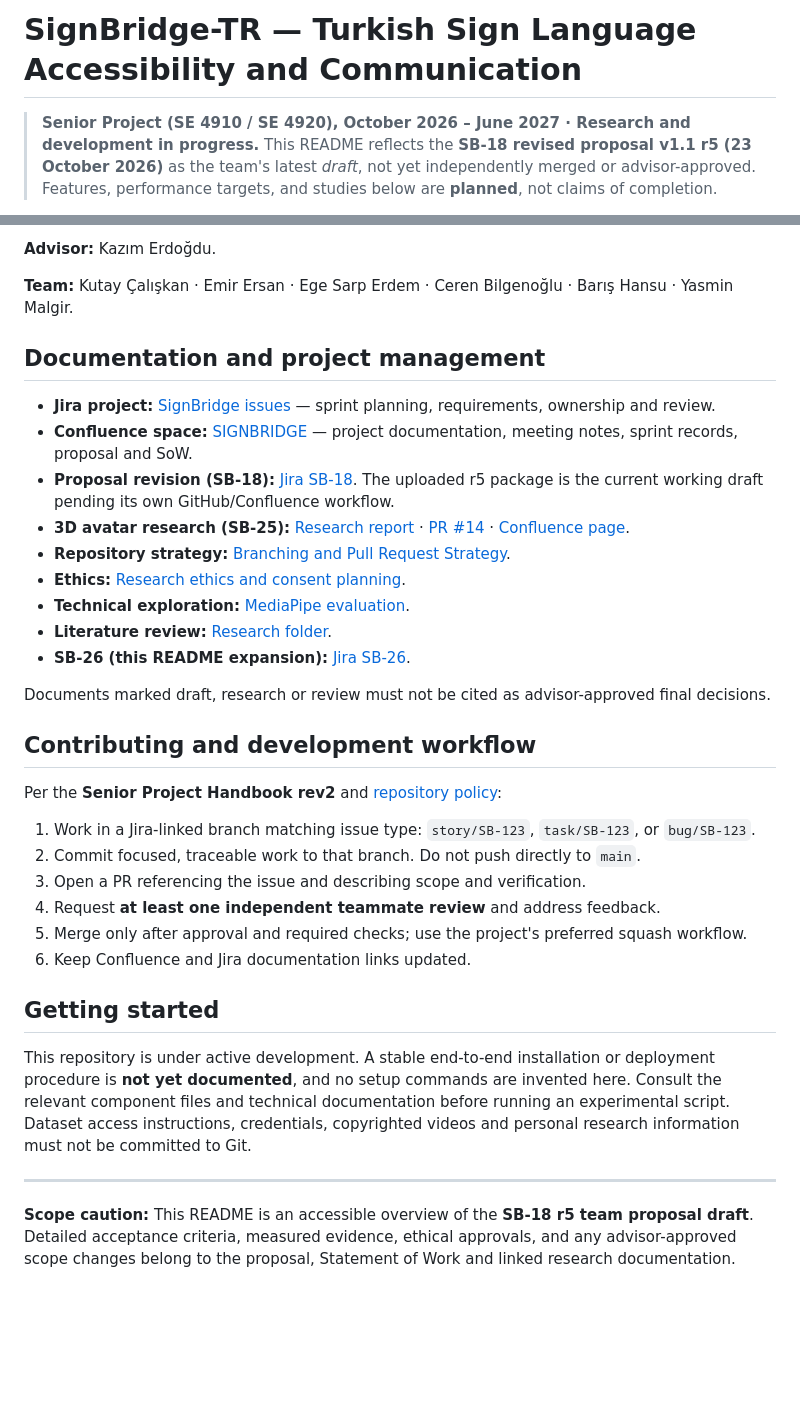
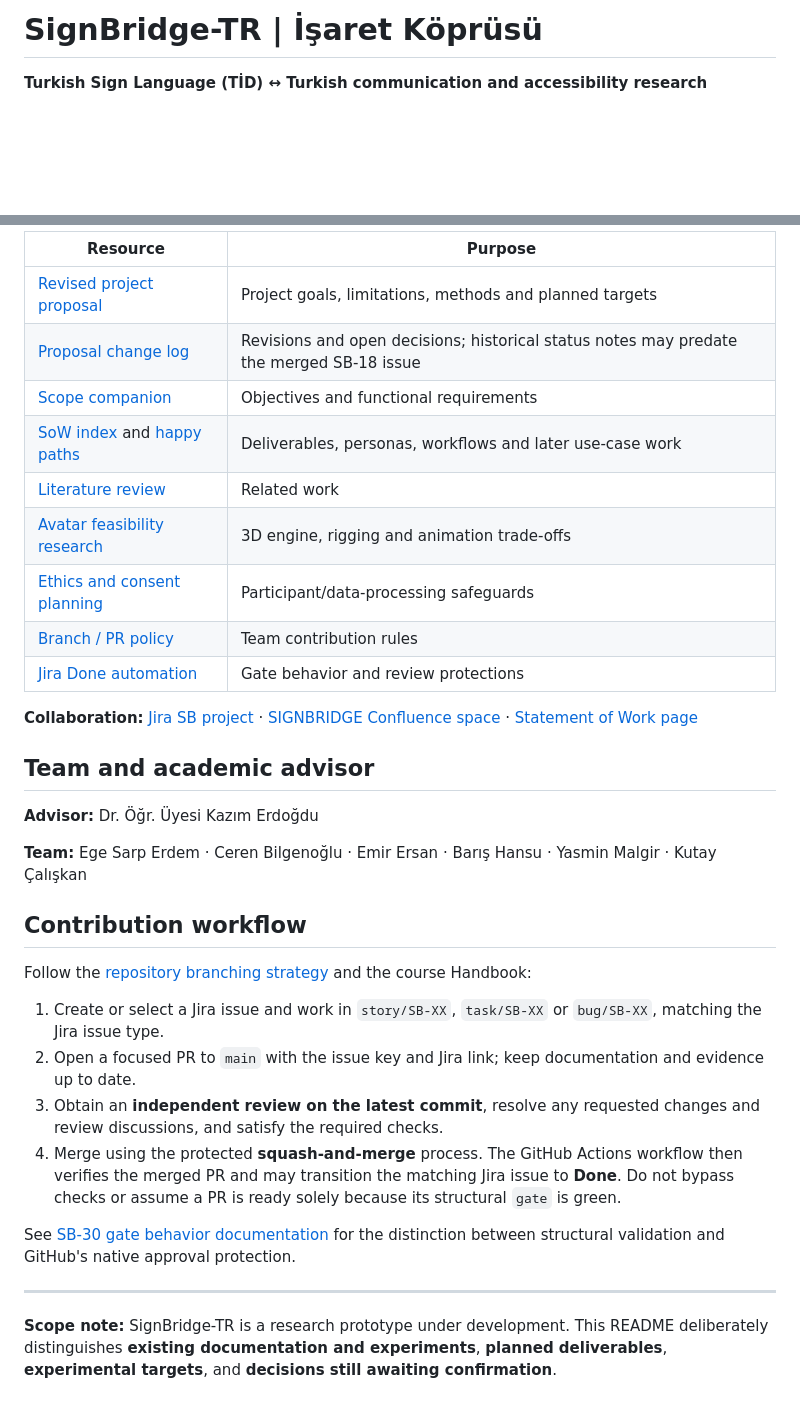
Before and after one commit to EgeErdem35/signBridge, a Markdown page: README.md, 2 parts joined by grey strips. Drawn GitHub-style; blank space fills up the shorter version.

```diff
--- a/README.md
+++ b/README.md
@@ -1,5 +1,4 @@
-# SignBridge-TR — Turkish Sign Language Accessibility and Communication
+# SignBridge-TR | İşaret Köprüsü
 
-> **Senior Project (SE 4910 / SE 4920), October 2026 – June 2027 · Research and development in progress.**
-> This README reflects the **SB-18 revised proposal v1.1 r5 (23 October 2026)** as the team's latest *draft*, not yet independently merged or advisor-approved. Features, performance targets, and studies below are **planned**, not claims of completion.
+**Turkish Sign Language (TİD) ↔ Turkish communication and accessibility research**
 
@@ -93,37 +117,35 @@ The **SB-18 r5 package** separately prepares revised proposal, list-of-changes,
 
-**Advisor:** Kazım Erdoğdu.
+| Resource | Purpose |
+|---|---|
+| [Revised project proposal](docs/SignBridge-TR_Project_Proposal.pdf) | Project goals, limitations, methods and planned targets |
+| [Proposal change log](docs/SB-18_Proposal_List_of_Changes.md) | Revisions and open decisions; historical status notes may predate the merged SB-18 issue |
+| [Scope companion](docs/SB-8_Project_Proposal_and_Scope.md) | Objectives and functional requirements |
+| [SoW index](docs/sow/README.md) and [happy paths](docs/sow/happy-paths.md) | Deliverables, personas, workflows and later use-case work |
+| [Literature review](docs/literature-review/SB-13_Literature_Review_SignBridge.md) | Related work |
+| [Avatar feasibility research](docs/SB-25-3D-Avatar-Approach-Research.md) | 3D engine, rigging and animation trade-offs |
+| [Ethics and consent planning](docs/ETHICS.md) | Participant/data-processing safeguards |
+| [Branch / PR policy](docs/BRANCHING.md) | Team contribution rules |
+| [Jira Done automation](docs/JIRA_DONE_AUTOMATION.md) | Gate behavior and review protections |
 
-**Team:** Kutay Çalışkan · Emir Ersan · Ege Sarp Erdem · Ceren Bilgenoğlu · Barış Hansu · Yasmin Malgir.
+**Collaboration:** [Jira SB project](https://el-dili.atlassian.net/jira/software/projects/SB) · [SIGNBRIDGE Confluence space](https://el-dili.atlassian.net/wiki/spaces/SIGNBRIDGE) · [Statement of Work page](https://el-dili.atlassian.net/wiki/spaces/SIGNBRIDGE/pages/5046283/Statement+of+Work)
 
-## Documentation and project management
+## Team and academic advisor
 
-- **Jira project:** [SignBridge issues](https://el-dili.atlassian.net/jira/software/projects/SB) — sprint planning, requirements, ownership and review.
-- **Confluence space:** [SIGNBRIDGE](https://el-dili.atlassian.net/wiki/spaces/SIGNBRIDGE) — project documentation, meeting notes, sprint records, proposal and SoW.
-- **Proposal revision (SB-18):** [Jira SB-18](https://el-dili.atlassian.net/browse/SB-18). The uploaded r5 package is the current working draft pending its own GitHub/Confluence workflow.
-- **3D avatar research (SB-25):** [Research report](https://github.com/EgeErdem35/signBridge/blob/story/SB-25/docs/SB-25-3D-Avatar-Approach-Research.md) · [PR #14](https://github.com/EgeErdem35/signBridge/pull/14) · [Confluence page](https://el-dili.atlassian.net/wiki/spaces/SIGNBRIDGE/pages/13172737).
-- **Repository strategy:** [Branching and Pull Request Strategy](docs/BRANCHING.md).
-- **Ethics:** [Research ethics and consent planning](docs/ETHICS.md).
-- **Technical exploration:** [MediaPipe evaluation](docs/MEDIAPIPE_EVAL.md).
-- **Literature review:** [Research folder](docs/literature-review/).
-- **SB-26 (this README expansion):** [Jira SB-26](https://el-dili.atlassian.net/browse/SB-26).
+**Advisor:** Dr. Öğr. Üyesi Kazım Erdoğdu
 
-Documents marked draft, research or review must not be cited as advisor-approved final decisions.
+**Team:** Ege Sarp Erdem · Ceren Bilgenoğlu · Emir Ersan · Barış Hansu · Yasmin Malgir · Kutay Çalışkan
 
-## Contributing and development workflow
+## Contribution workflow
 
-Per the **Senior Project Handbook rev2** and [repository policy](docs/BRANCHING.md):
+Follow the [repository branching strategy](docs/BRANCHING.md) and the course Handbook:
 
-1. Work in a Jira-linked branch matching issue type: `story/SB-123`, `task/SB-123`, or `bug/SB-123`.
-2. Commit focused, traceable work to that branch. Do not push directly to `main`.
-3. Open a PR referencing the issue and describing scope and verification.
-4. Request **at least one independent teammate review** and address feedback.
-5. Merge only after approval and required checks; use the project's preferred squash workflow.
-6. Keep Confluence and Jira documentation links updated.
+1. Create or select a Jira issue and work in `story/SB-XX`, `task/SB-XX` or `bug/SB-XX`, matching the Jira issue type.
+2. Open a focused PR to `main` with the issue key and Jira link; keep documentation and evidence up to date.
+3. Obtain an **independent review on the latest commit**, resolve any requested changes and review discussions, and satisfy the required checks.
+4. Merge using the protected **squash-and-merge** process. The GitHub Actions workflow then verifies the merged PR and may transition the matching Jira issue to **Done**. Do not bypass checks or assume a PR is ready solely because its structural `gate` is green.
 
-## Getting started
-
-This repository is under active development. A stable end-to-end installation or deployment procedure is **not yet documented**, and no setup commands are invented here. Consult the relevant component files and technical documentation before running an experimental script. Dataset access instructions, credentials, copyrighted videos and personal research information must not be committed to Git.
+See [SB-30 gate behavior documentation](docs/JIRA_DONE_AUTOMATION.md) for the distinction between structural validation and GitHub's native approval protection.
 
 ---
 
-**Scope caution:** This README is an accessible overview of the **SB-18 r5 team proposal draft**. Detailed acceptance criteria, measured evidence, ethical approvals, and any advisor-approved scope changes belong to the proposal, Statement of Work and linked research documentation.
+**Scope note:** SignBridge-TR is a research prototype under development. This README deliberately distinguishes **existing documentation and experiments**, **planned deliverables**, **experimental targets**, and **decisions still awaiting confirmation**.
```
Also changed, not shown: other parts of README.md (+80 -55 lines).
